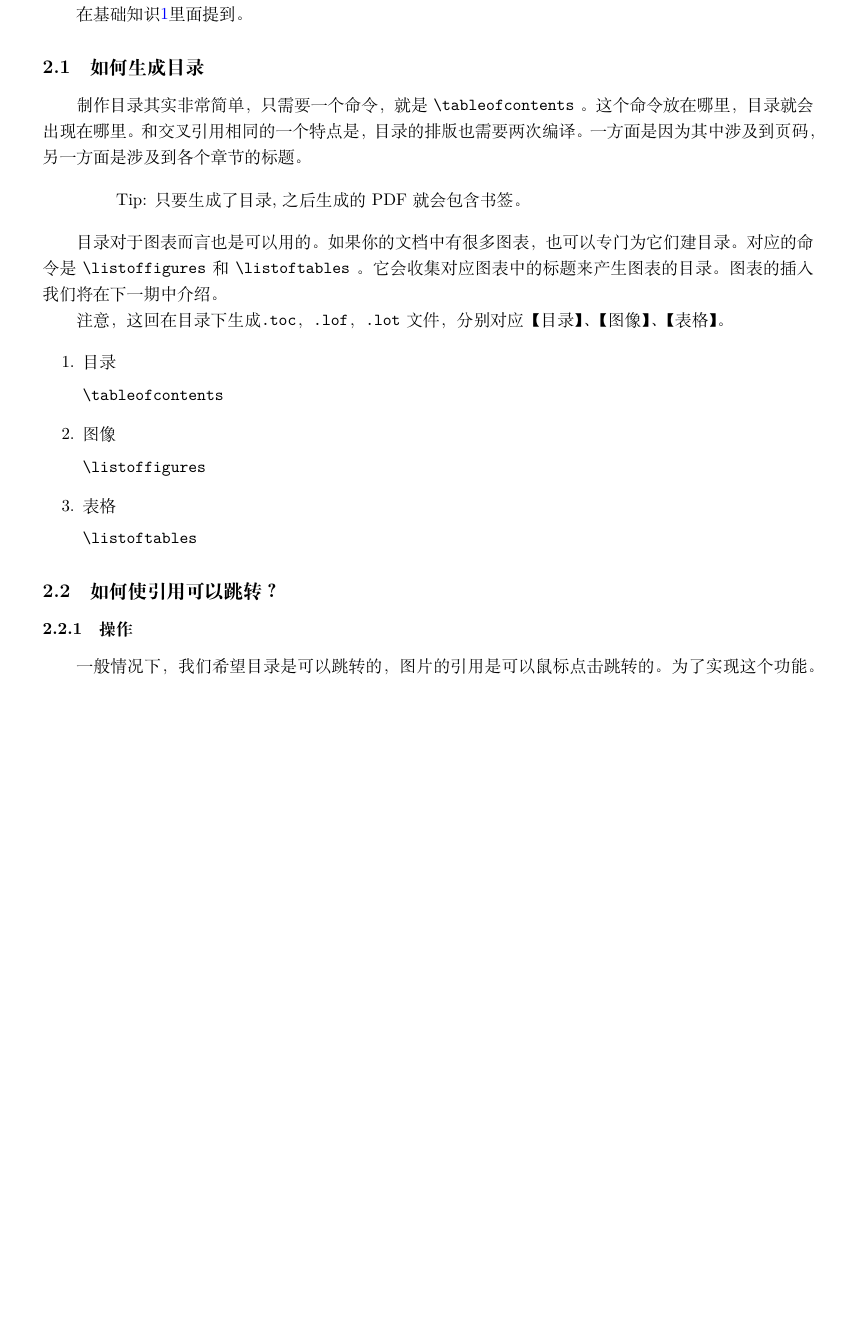
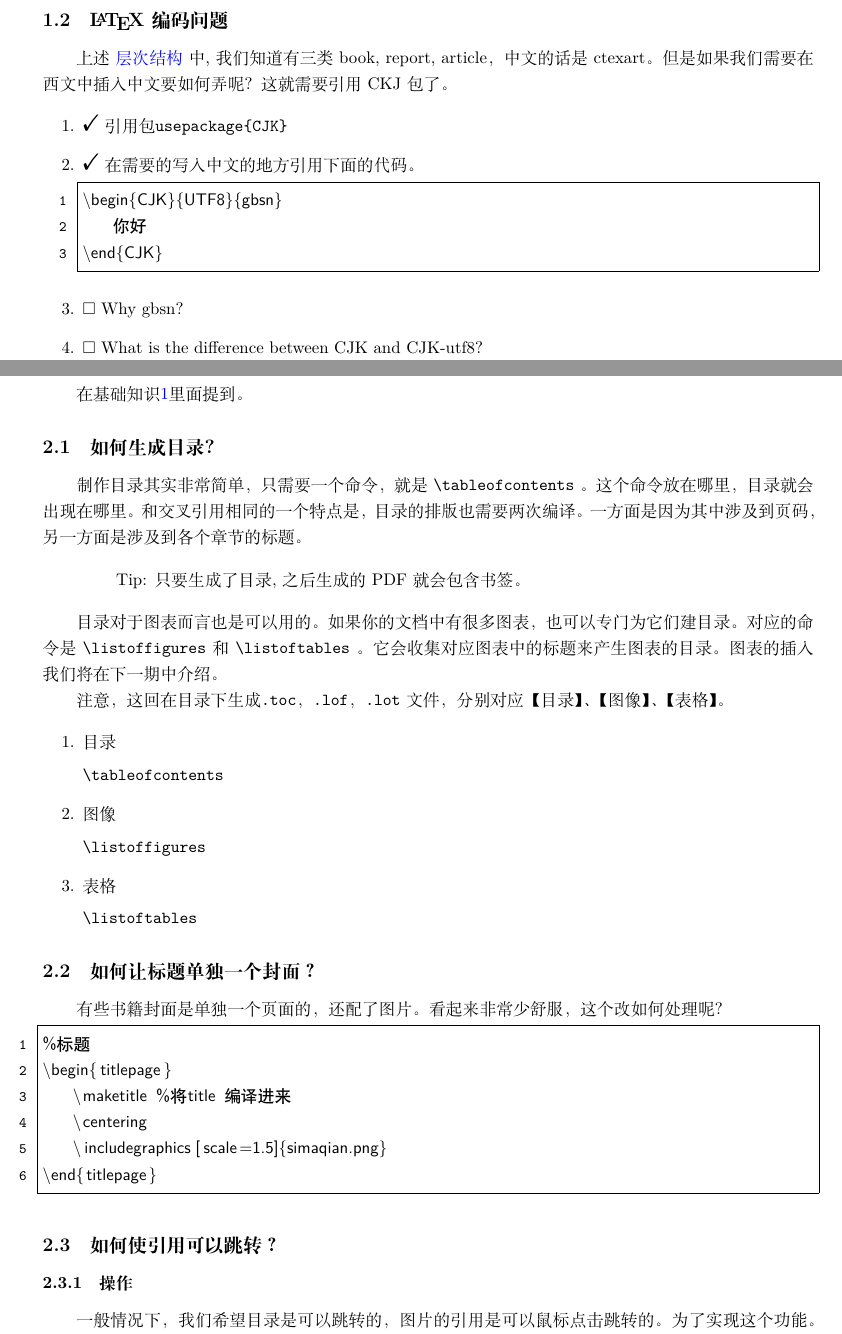
Before and after one commit to heartacker/MyNotes, a LaTeX document (01.Latex/_Frist/LatexNote/Latex_note.tex): part of page 4 of 11 before the commit and two parts of pages 3 and 4 of 11 after it, the two joined at a grey line, cut at the place of the change, the shorter picture padded with empty space. Compiled offline with XeLaTeX.

Commit message:
标题栏，跳转栏

```diff
--- a/01.Latex/_Frist/LatexNote/Latex_note.tex
+++ b/01.Latex/_Frist/LatexNote/Latex_note.tex
@@ -105,8 +112,27 @@
         \hline
     \end{tabular}
     \caption{不同标准文类的章节命令与层次深度}
-    \label{<label>}
+    \label{tab:typeoflatex}
 \end{table}
+
+\subsection{\LaTeX 编码问题}
+% 引用一个跳转地址
+上述 \hyperlink{Levelofdepth}{层次结构} 中, 我们知道有三类book, report, article，中文的话是ctexart。
+但是如果我们需要在西文中插入中文要如何弄呢？
+这就需要引用CKJ 包了。
+
+\begin{enumerate}
+    \item \Checkmark 引用包\verb!usepackage{CJK}!
+    \item \Checkmark 在需要的写入中文的地方引用下面的代码。
+
+        \begin{lstlisting}
+\begin{CJK}{UTF8}{gbsn}
+    你好
+\end{CJK}
+        \end{lstlisting}
+    \item $\Box$ Why gbsn?
+    \item $\Box$ What is the difference between CJK and CJK-utf8?
+\end{enumerate}
 
 
 
@@ -120,7 +146,7 @@
 在基础知识\ref{sec:knowledge}里面提到。
 
 
-\subsection{如何生成目录}
+\subsection{如何生成目录?}
 制作目录其实非常简单，只需要一个命令，就是 \verb!\tableofcontents! 。这个命令放在哪里，目录就会出现在哪里。和交叉引用相同的一个特点是，目录的排版也需要两次编译。一方面是因为其中涉及到页码，另一方面是涉及到各个章节的标题。
 
 \begin{quotation}
@@ -143,6 +169,20 @@
           \verb!\listoftables!
 \end{enumerate}
 
+\subsection{如何让标题单独一个封面？}
+
+有些书籍封面是单独一个页面的，还配了图片。看起来非常少舒服，这个改如何处理呢？
+
+\begin{lstlisting}
+%标题
+\begin{titlepage}
+    \maketitle %将title 编译进来
+    \centering
+    \includegraphics[scale=1.5]{simaqian.png}
+\end{titlepage}
+\end{lstlisting}
+
+
 \subsection{如何使引用可以跳转？}
 \label{sec:hyperreflink}
 
```
Also changed, not shown: 01.Latex/_Frist/LatexNote/images/1200px_LaTeX_project_logo_bird.svg.png (added), 01.Latex/_Frist/LatexNote/Latex_note.tex (48 more changed lines).
